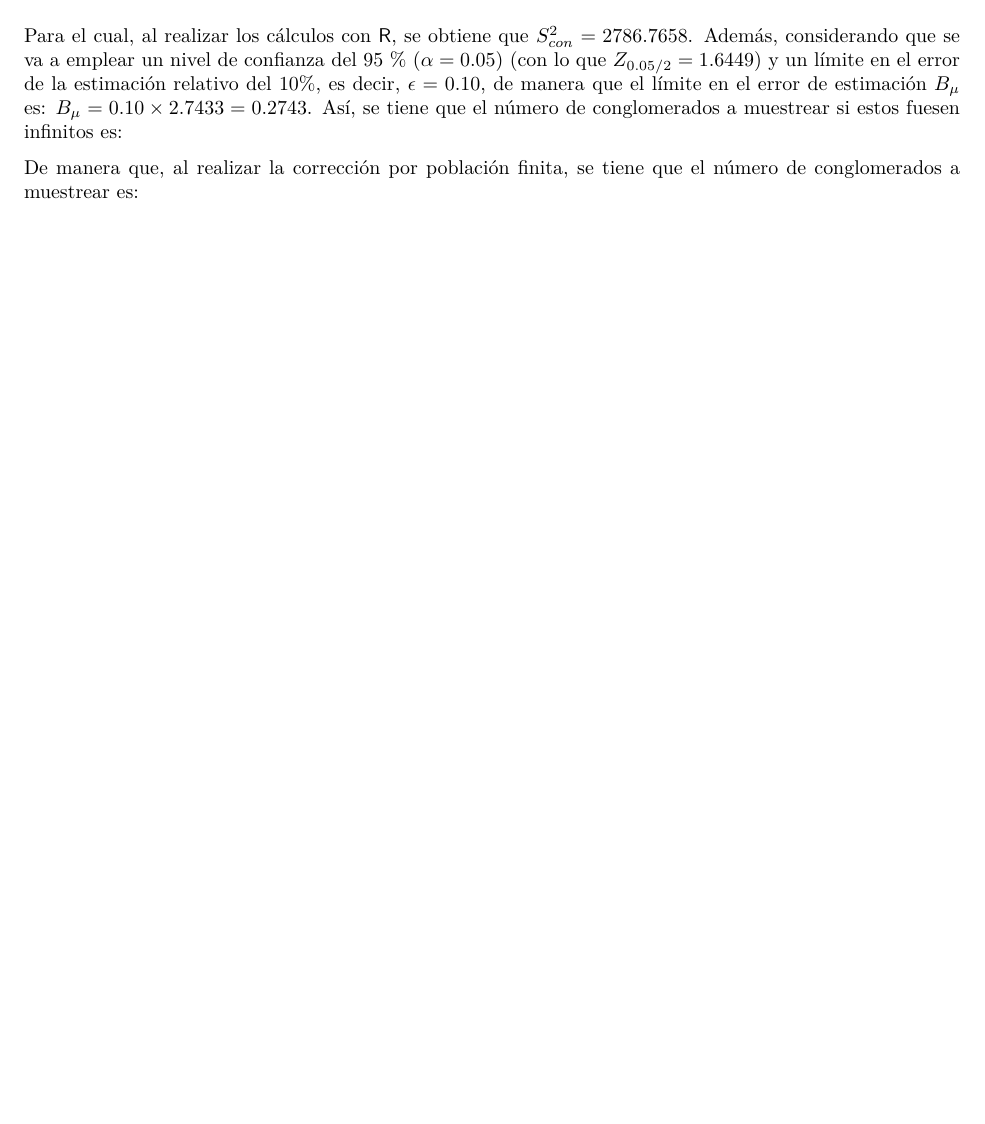
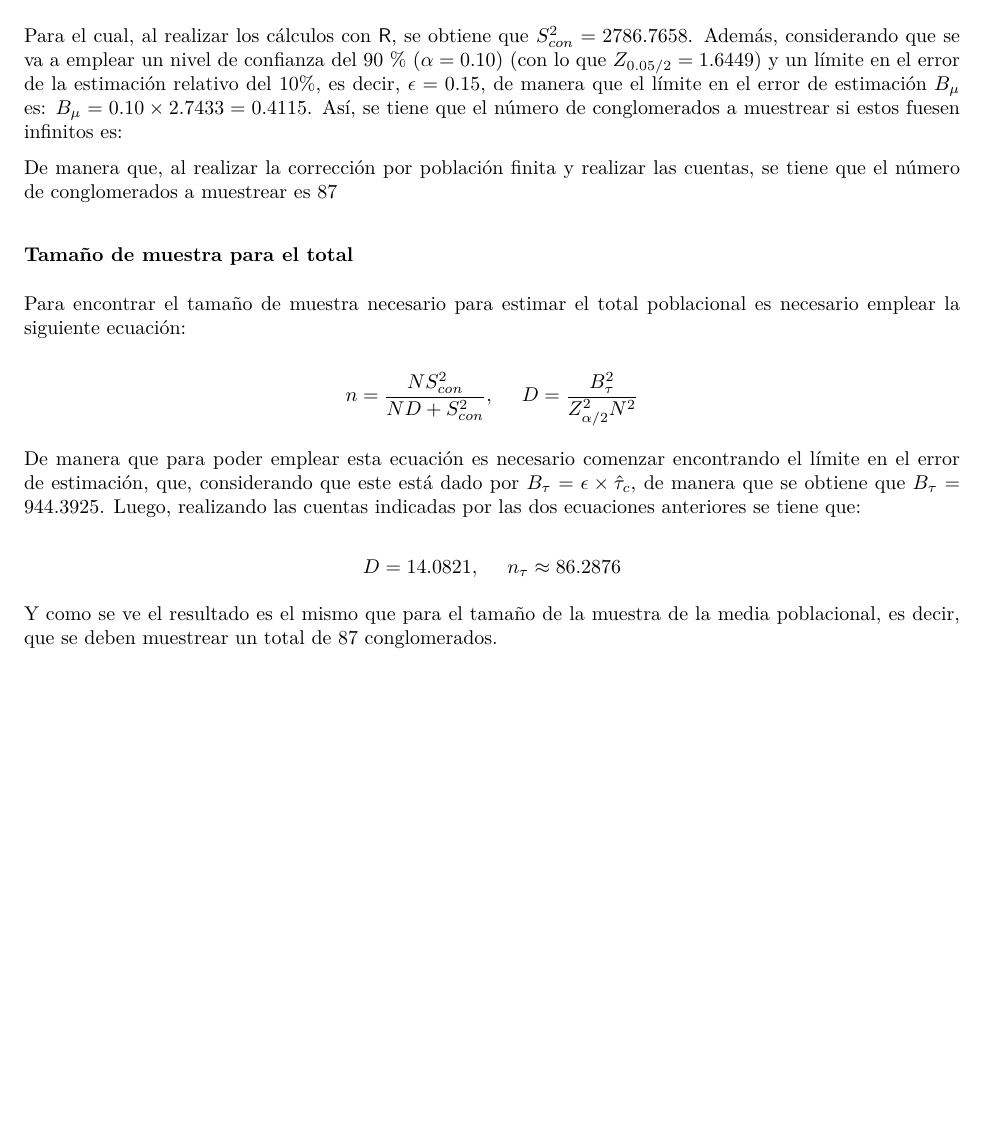
Before and after one commit to scuartasr/TrabajoFinal, an R Markdown document (Informe.Rmd): part of page 5 of 5, cut so that both start at the same text. The pictures show the output file Informe.pdf that the author committed with the source.

Commit message:
Corrección

````diff
--- a/Informe.Rmd
+++ b/Informe.Rmd
@@ -261,7 +261,7 @@ Bt = epsilon * est.t.c
 ```
 
 
-De manera que para poder emplear esta ecuación es necesario comenzar encontrando el límite en el error de estimación, que, considerando que este está dado por $B_{\tau} = \epsilon \times \hat{\tau}}$, de manera que se obtiene que $B_{\tau} = `r round(Bt, 4)`$. Luego, realizando las cuentas indicadas por las dos ecuaciones anteriores se tiene que:
+De manera que para poder emplear esta ecuación es necesario comenzar encontrando el límite en el error de estimación, que, considerando que este está dado por $B_{\tau} = \epsilon \times \hat{\tau}_c$, de manera que se obtiene que $B_{\tau} = `r round(Bt, 4)`$. Luego, realizando las cuentas indicadas por las dos ecuaciones anteriores se tiene que:
 
 ```{r}
 D = (Bt / (z * N))^2
@@ -270,4 +270,4 @@ n.t = (N * sum(paso2))/(N*D + sum(paso2))
 
 $$D = `r round(D, 4)`, \ \ \ \ n_{\tau} \approx `r round(n.t, 4)` $$
 
-Y como se ve el resultado es el mismo que para el tamaño de la muestra de la media poblacional, es decir, que se deben muestrear un total de `r ceiling(n.t, 4)` conglomerados.
+Y como se ve el resultado es el mismo que para el tamaño de la muestra de la media poblacional, es decir, que se deben muestrear un total de `r ceiling(n.t)` conglomerados.
````
Also changed, not shown: Informe.pdf, 2 other files.
